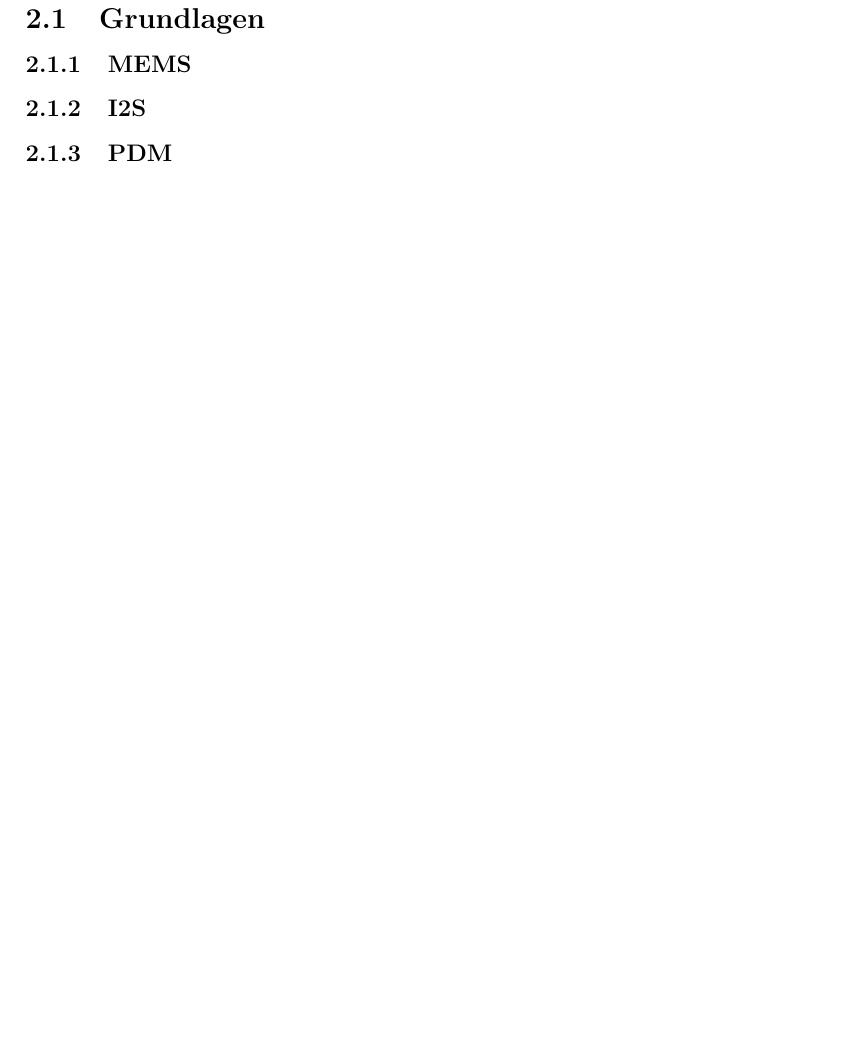
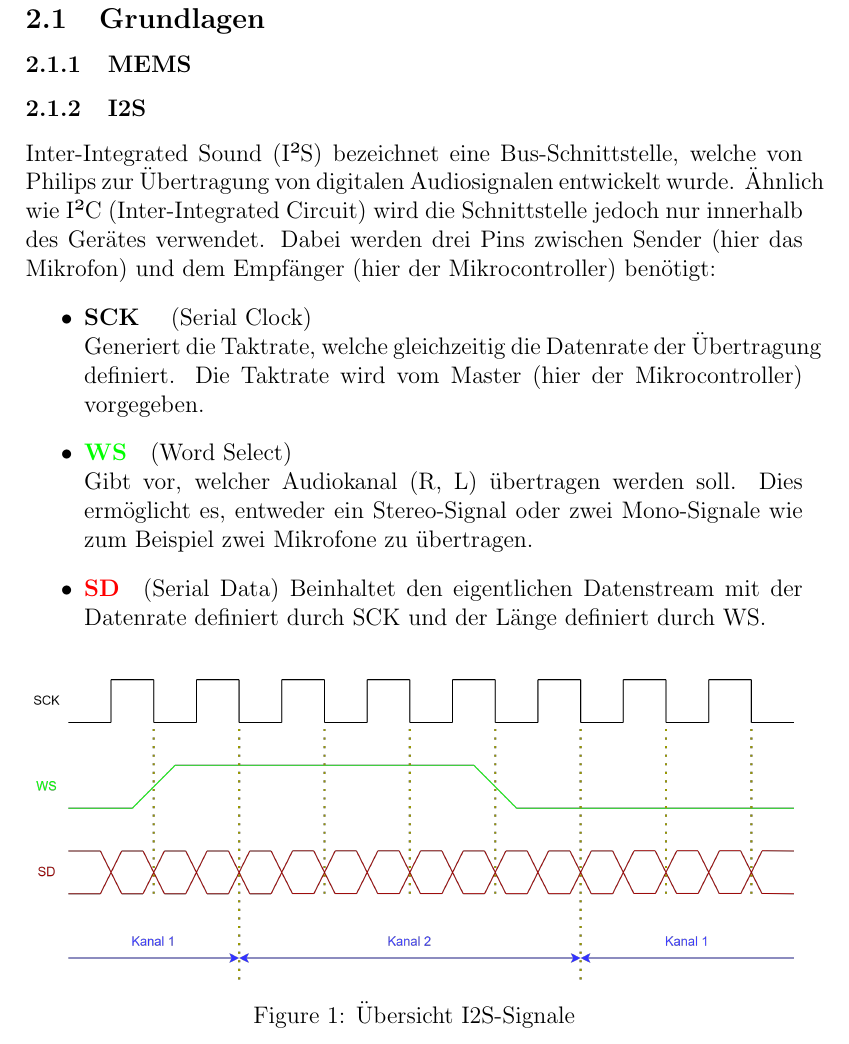
Before and after one commit to Froster2406/BAT2024, a LaTeX document (Dokumentation/BAT-EIT-FS24-Bericht-Nicora-1507146.tex): part of page 5 of 11 before the commit and part of page 5 of 12 after it, cut so that both start at the same text, the shorter picture padded with empty space. Compiled offline with pdfLaTeX.

Commit message:
Doku Stand: 20240228

```diff
--- a/Dokumentation/BAT-EIT-FS24-Bericht-Nicora-1507146.tex
+++ b/Dokumentation/BAT-EIT-FS24-Bericht-Nicora-1507146.tex
@@ -74,7 +74,24 @@
 	\section{Mikrofon}
 	\subsection{Grundlagen}
 	\subsubsection{MEMS}
+
 	\subsubsection{I2S}
+	Inter-Integrated Sound (I²S) bezeichnet eine Bus-Schnittstelle, welche von Philips zur Übertragung von digitalen Audiosignalen entwickelt wurde. Ähnlich wie I²C (Inter-Integrated Circuit) wird die Schnittstelle jedoch nur innerhalb des Gerätes verwendet. Dabei werden drei Pins zwischen Sender (hier das Mikrofon) und dem Empfänger (hier der Mikrocontroller) benötigt:
+	\begin{itemize}
+		\item \textbf{SCK} \quad (Serial Clock) \\
+		Generiert die Taktrate, welche gleichzeitig die Datenrate der Übertragung definiert. Die Taktrate wird vom Master (hier der Mikrocontroller) vorgegeben.
+		\item \color{green}\textbf{WS}\color{black} \quad (Word Select) \\
+		Gibt vor, welcher Audiokanal (R, L) übertragen werden soll. Dies ermöglicht es, entweder ein Stereo-Signal oder zwei Mono-Signale wie zum Beispiel zwei Mikrofone zu übertragen.
+		\item \color{red}\textbf{SD}\color{black} \quad (Serial Data)
+		Beinhaltet den eigentlichen Datenstream mit der Datenrate definiert durch SCK und der Länge definiert durch WS.
+	\end{itemize}
+	\begin{figure}[H]
+		\centering
+		\includegraphics[width=1\linewidth]{images/BAT_I2S}
+		\caption[]{Übersicht I2S-Signale}
+		\label{fig:bati2s}
+	\end{figure}
+
 	\subsubsection{PDM}
 	\subsubsection{Schalldruckpegel}
 	\subsection{Komponentenwahl}
```
Also changed, not shown: Dokumentation/BAT-EIT-FS24-Bericht-Nicora-1507146.pdf.
